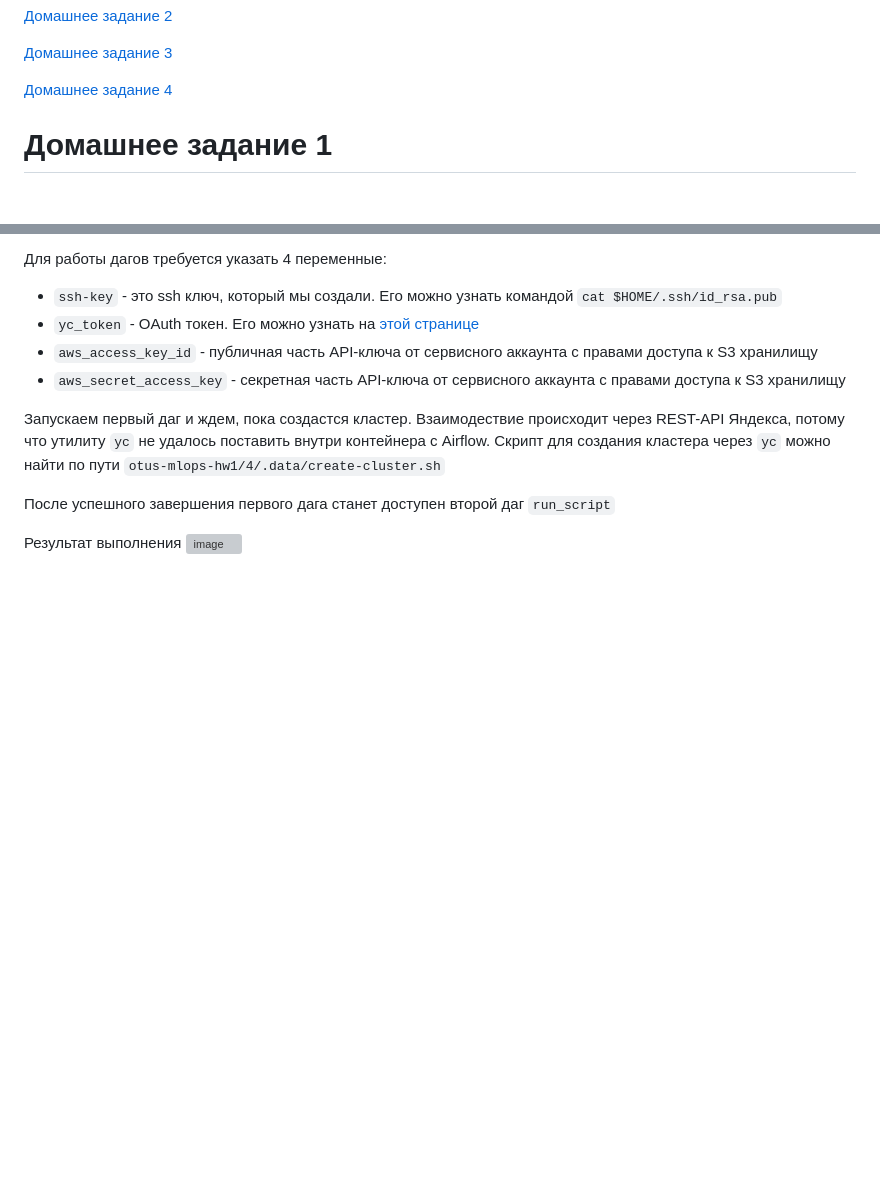
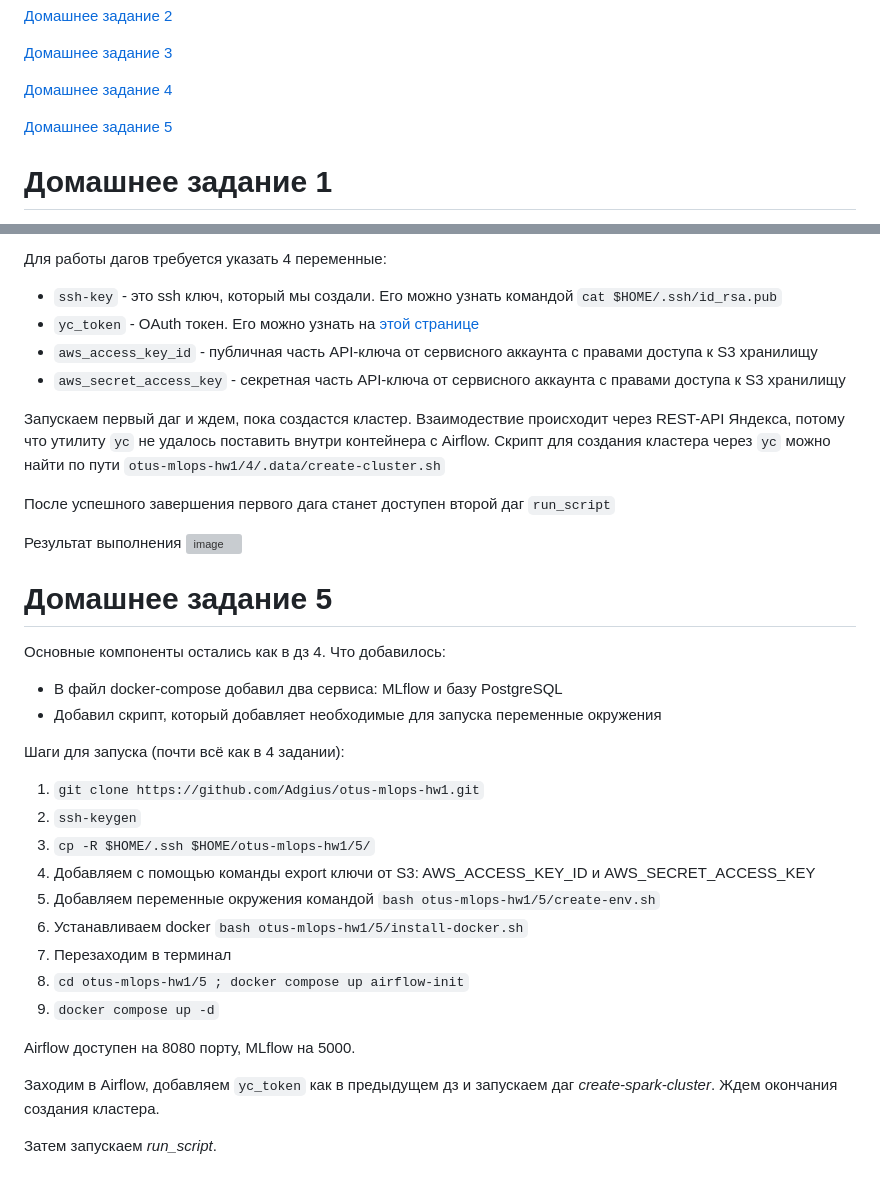
Before and after one commit to Adgius/otus-mlops-hw1, a Markdown page: README.md, 2 parts joined by grey strips. GitHub-like rendering; blank space fills up the shorter version; grey boxes are pictures that could not be loaded.

```diff
--- a/README.md
+++ b/README.md
@@ -5,6 +5,8 @@
 [Домашнее задание 3](#домашнее-задание-3)
 
 [Домашнее задание 4](#домашнее-задание-4)
+
+[Домашнее задание 5](#домашнее-задание-5)
 
 # Домашнее задание 1
 
@@ -151,3 +153,26 @@ $$FPR = \frac{FP}{FP+TN} * 100\%$$, где *FP* - число ложных сра
 
 Результат выполнения
 ![image](https://github.com/Adgius/otus-mlops-hw1/assets/78685114/240f6eb7-7257-4cfa-9529-ba8bd5683a7b)
+
+# Домашнее задание 5
+
+Основные компоненты остались как в дз 4. Что добавилось:
+* В файл docker-compose добавил два сервиса: MLflow и базу PostgreSQL
+* Добавил скрипт, который добавляет необходимые для запуска переменные окружения
+
+Шаги для запуска (почти всё как в 4 задании):
+1. `git clone https://github.com/Adgius/otus-mlops-hw1.git`
+2. `ssh-keygen`
+3. `cp -R $HOME/.ssh $HOME/otus-mlops-hw1/5/`
+4. Добавляем с помощью команды export ключи от S3: AWS_ACCESS_KEY_ID и AWS_SECRET_ACCESS_KEY
+6. Добавляем переменные окружения командой `bash otus-mlops-hw1/5/create-env.sh`
+7. Устанавливаем docker `bash otus-mlops-hw1/5/install-docker.sh`
+8. Перезаходим в терминал
+9. `cd otus-mlops-hw1/5 ; docker compose up airflow-init`
+10. `docker compose up -d`
+
+Airflow доступен на 8080 порту, MLflow на 5000.
+
+Заходим в Airflow, добавляем `yc_token` как в предыдущем дз и запускаем даг *create-spark-cluster*. Ждем окончания создания кластера.
+
+Затем запускаем *run_script*.
```
